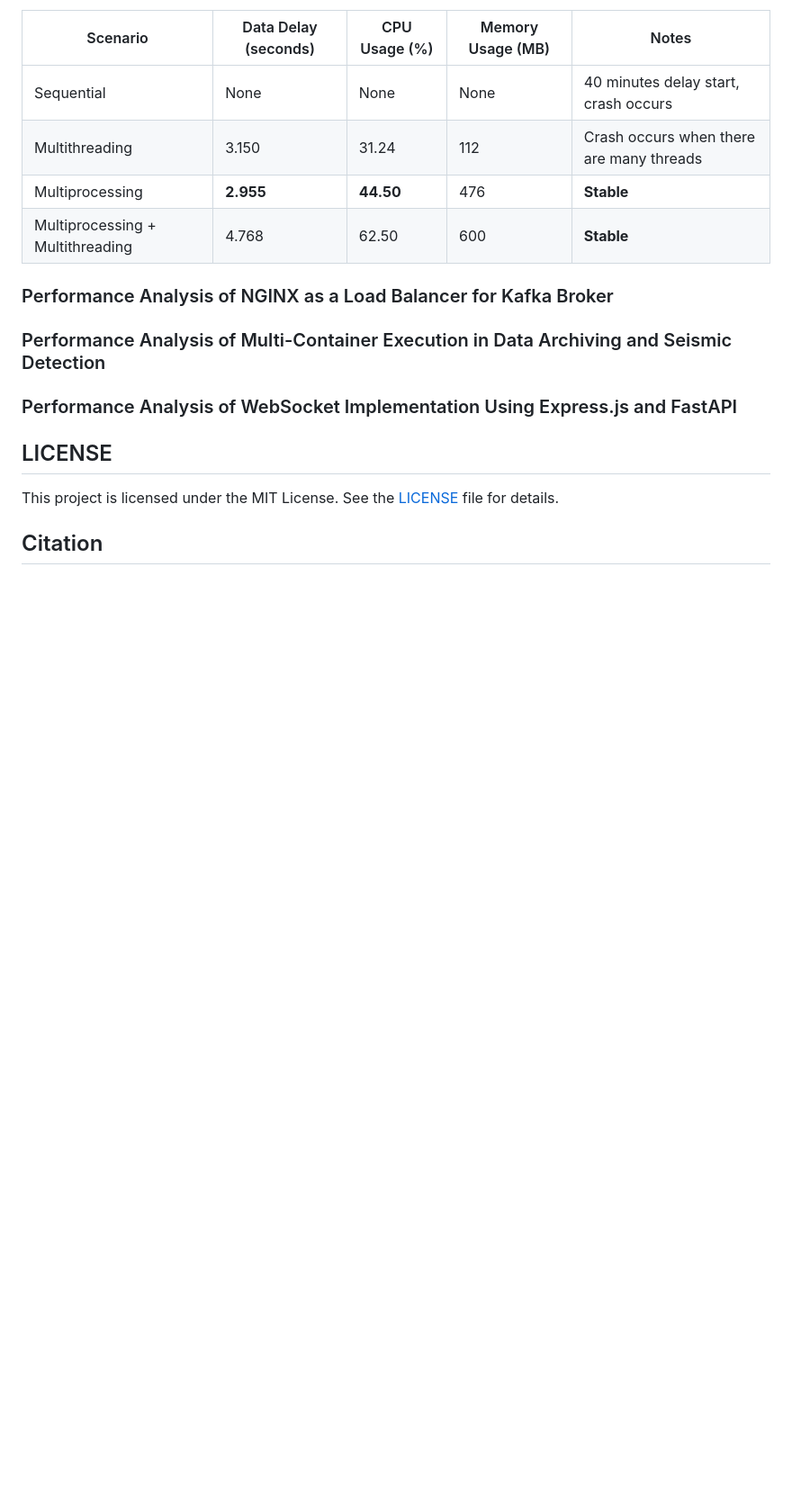
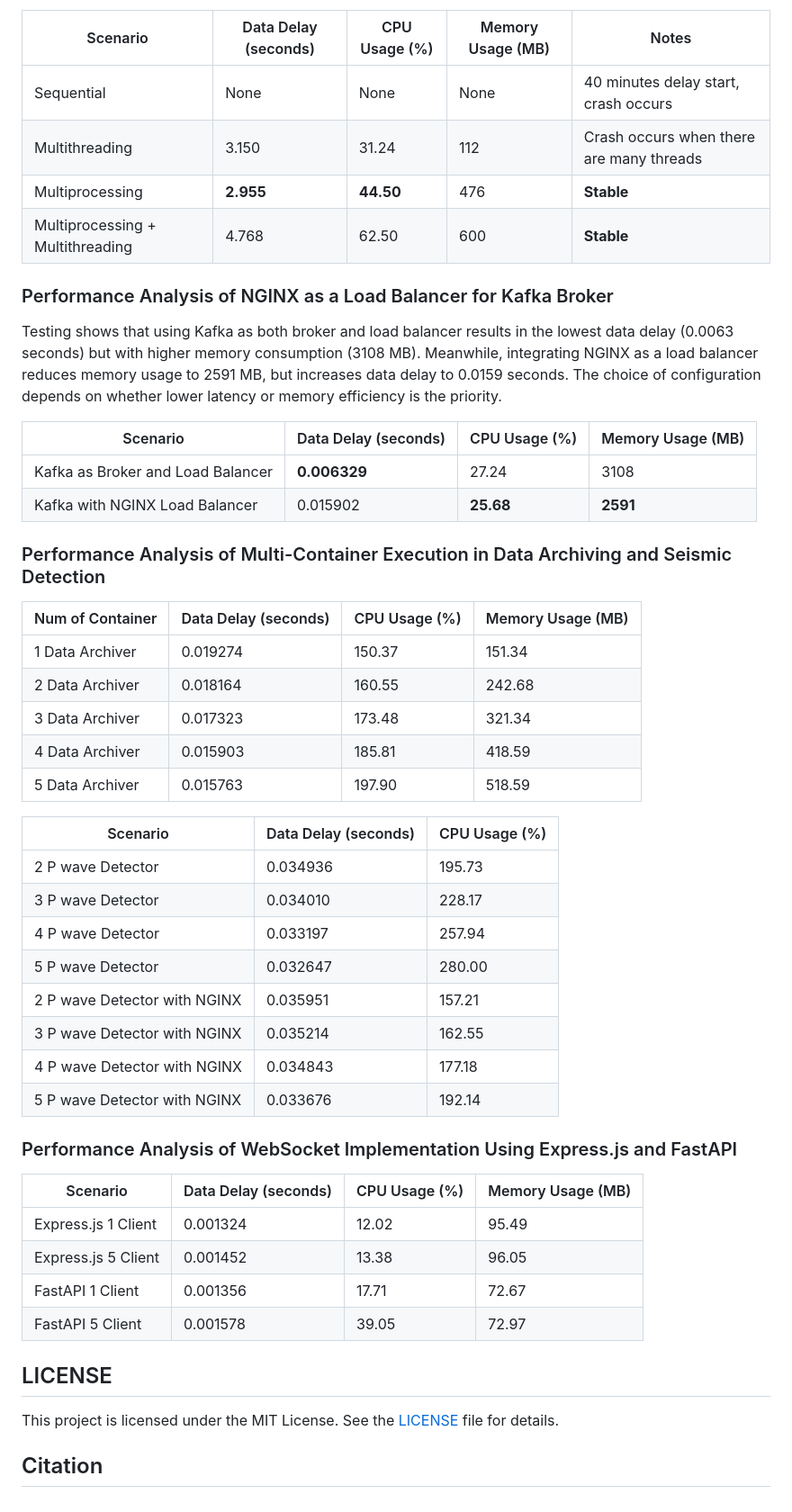
Before and after one commit to ArjunaWahyu/MDLBEEWS, a Markdown page: README.md, the part around the change. Shown at 90% size. GitHub-like rendering; blank space fills up the shorter version.

Commit message:
update REAME.md

```diff
--- a/README.md
+++ b/README.md
@@ -110,10 +110,44 @@ Based on the test results, the Multiprocessing model delivered the best performa
 | Multiprocessing + Multithreading | 4.768                | 62.50         | 600               | **Stable**                               |
 
 ### Performance Analysis of NGINX as a Load Balancer for Kafka Broker
+Testing shows that using Kafka as both broker and load balancer results in the lowest data delay (0.0063 seconds) but with higher memory consumption (3108 MB). Meanwhile, integrating NGINX as a load balancer reduces memory usage to 2591 MB, but increases data delay to 0.0159 seconds. The choice of configuration depends on whether lower latency or memory efficiency is the priority.
+
+| Scenario                          | Data Delay (seconds) | CPU Usage (%) | Memory Usage (MB) |
+|-----------------------------------|----------------------|---------------|-------------------|
+| Kafka as Broker and Load Balancer | **0.006329**         | 27.24         | 3108              |
+| Kafka with NGINX Load Balancer    | 0.015902             | **25.68**     | **2591**          |
 
 ### Performance Analysis of Multi-Container Execution in Data Archiving and Seismic Detection
 
+
+| Num of Container | Data Delay (seconds) | CPU Usage (%) | Memory Usage (MB) |
+|------------------|----------------------|---------------|-------------------|
+| 1 Data Archiver  | 0.019274             | 150.37        | 151.34            |
+| 2 Data Archiver  | 0.018164             | 160.55        | 242.68            |
+| 3 Data Archiver  | 0.017323             | 173.48        | 321.34            |
+| 4 Data Archiver  | 0.015903             | 185.81        | 418.59            |
+| 5 Data Archiver  | 0.015763             | 197.90        | 518.59            |
+
+| Scenario                     | Data Delay (seconds) | CPU Usage (%) |
+|------------------------------|----------------------|---------------|
+| 2 P wave Detector            | 0.034936             | 195.73        |
+| 3 P wave Detector            | 0.034010             | 228.17        |
+| 4 P wave Detector            | 0.033197             | 257.94        |
+| 5 P wave Detector            | 0.032647             | 280.00        |
+| 2 P wave Detector with NGINX | 0.035951             | 157.21        |
+| 3 P wave Detector with NGINX | 0.035214             | 162.55        |
+| 4 P wave Detector with NGINX | 0.034843             | 177.18        |
+| 5 P wave Detector with NGINX | 0.033676             | 192.14        |
+
+
 ### Performance Analysis of WebSocket Implementation Using Express.js and FastAPI
+
+| Scenario            | Data Delay (seconds) | CPU Usage (%) | Memory Usage (MB) |
+|---------------------|----------------------|---------------|-------------------|
+| Express.js 1 Client | 0.001324             | 12.02         | 95.49             |
+| Express.js 5 Client | 0.001452             | 13.38         | 96.05             |
+| FastAPI 1 Client    | 0.001356             | 17.71         | 72.67             |
+| FastAPI 5 Client    | 0.001578             | 39.05         | 72.97             |
 
 
 ## LICENSE
```
